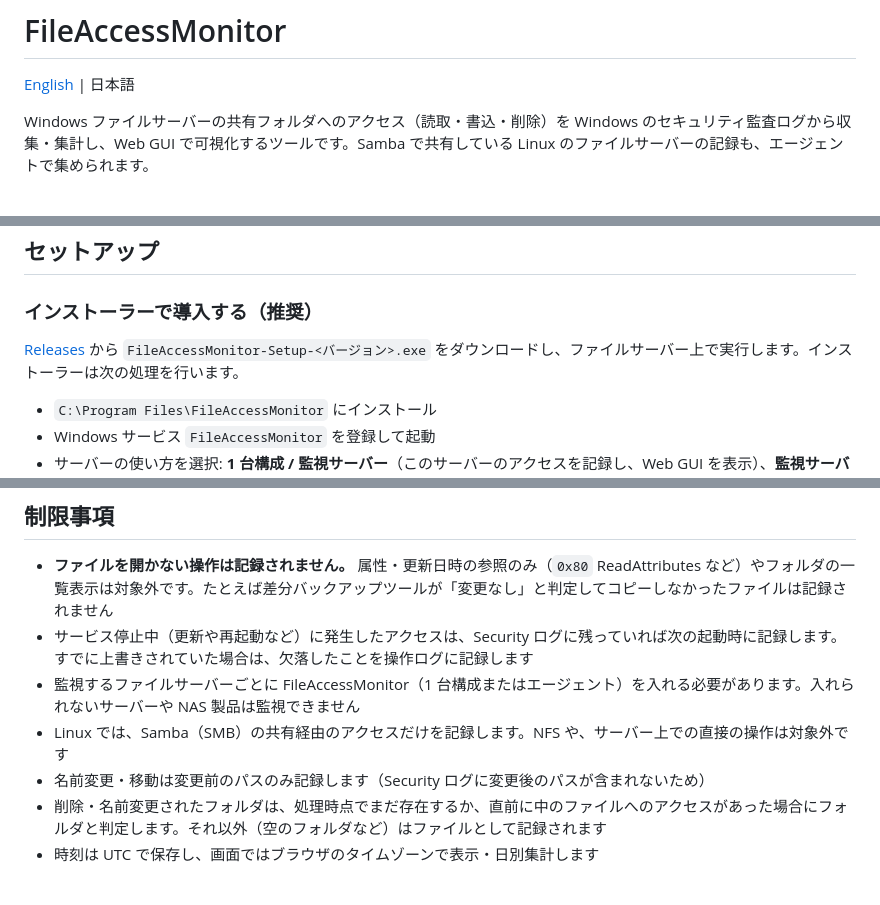
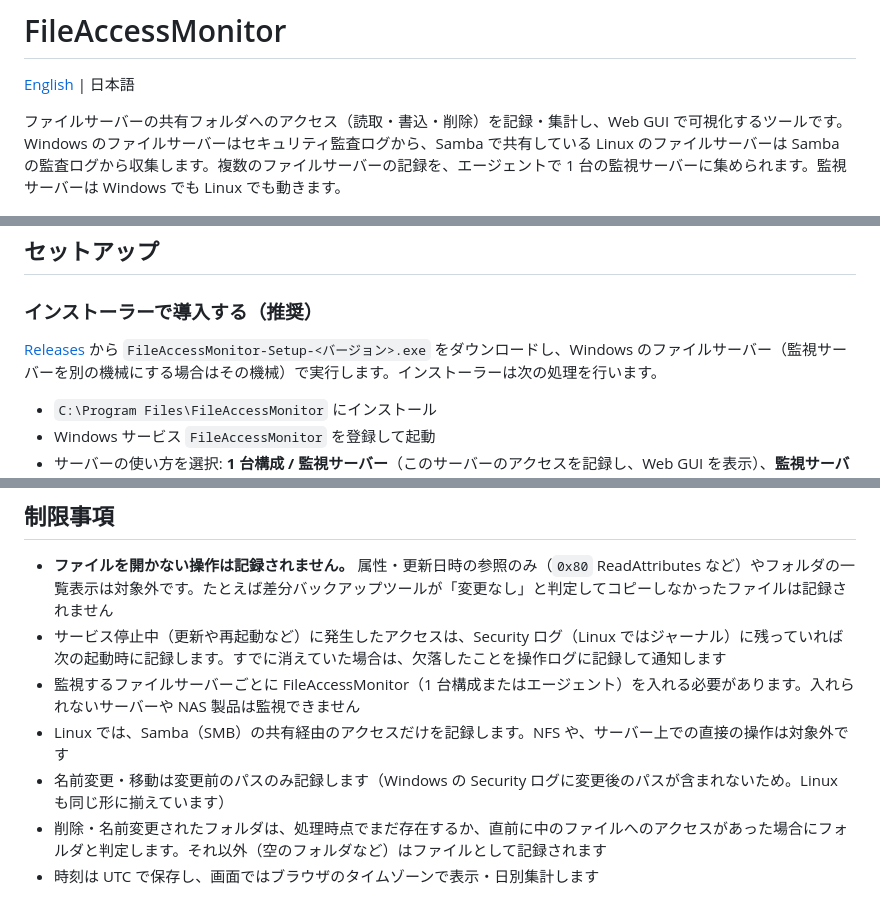
Before and after one commit to nuts-i77/FileAccessMonitor, a Markdown page: README.ja.md, 3 parts joined by grey strips. Rendered like a GitHub page.

Commit message:
README: describe Windows and Linux in the introduction and limitations
Co-Authored-By: Claude Opus 5.5 <noreply@anthropic.com>

```diff
--- a/README.ja.md
+++ b/README.ja.md
@@ -2,7 +2,7 @@
 
 [English](README.md) | 日本語
 
-Windows ファイルサーバーの共有フォルダへのアクセス（読取・書込・削除）を Windows のセキュリティ監査ログから収集・集計し、Web GUI で可視化するツールです。Samba で共有している Linux のファイルサーバーの記録も、エージェントで集められます。
+ファイルサーバーの共有フォルダへのアクセス（読取・書込・削除）を記録・集計し、Web GUI で可視化するツールです。Windows のファイルサーバーはセキュリティ監査ログから、Samba で共有している Linux のファイルサーバーは Samba の監査ログから収集します。複数のファイルサーバーの記録を、エージェントで 1 台の監視サーバーに集められます。監視サーバーは Windows でも Linux でも動きます。
 
 ![ダッシュボード](docs/images/dashboard-ja.png)
 
@@ -20,7 +20,7 @@ Windows ファイルサーバーの共有フォルダへのアクセス（読取
 
 ### インストーラーで導入する（推奨）
 
-[Releases](https://github.com/nuts-i77/FileAccessMonitor/releases) から `FileAccessMonitor-Setup-<バージョン>.exe` をダウンロードし、ファイルサーバー上で実行します。インストーラーは次の処理を行います。
+[Releases](https://github.com/nuts-i77/FileAccessMonitor/releases) から `FileAccessMonitor-Setup-<バージョン>.exe` をダウンロードし、Windows のファイルサーバー（監視サーバーを別の機械にする場合はその機械）で実行します。インストーラーは次の処理を行います。
 
 - `C:\Program Files\FileAccessMonitor` にインストール
 - Windows サービス `FileAccessMonitor` を登録して起動
@@ -291,10 +291,10 @@ FileAccessMonitor の目的は、ログ基盤を構築せずに「ファイル
 ## 制限事項
 
 - **ファイルを開かない操作は記録されません。** 属性・更新日時の参照のみ（`0x80` ReadAttributes など）やフォルダの一覧表示は対象外です。たとえば差分バックアップツールが「変更なし」と判定してコピーしなかったファイルは記録されません
-- サービス停止中（更新や再起動など）に発生したアクセスは、Security ログに残っていれば次の起動時に記録します。すでに上書きされていた場合は、欠落したことを操作ログに記録します
+- サービス停止中（更新や再起動など）に発生したアクセスは、Security ログ（Linux ではジャーナル）に残っていれば次の起動時に記録します。すでに消えていた場合は、欠落したことを操作ログに記録して通知します
 - 監視するファイルサーバーごとに FileAccessMonitor（1 台構成またはエージェント）を入れる必要があります。入れられないサーバーや NAS 製品は監視できません
 - Linux では、Samba（SMB）の共有経由のアクセスだけを記録します。NFS や、サーバー上での直接の操作は対象外です
-- 名前変更・移動は変更前のパスのみ記録します（Security ログに変更後のパスが含まれないため）
+- 名前変更・移動は変更前のパスのみ記録します（Windows の Security ログに変更後のパスが含まれないため。Linux も同じ形に揃えています）
 - 削除・名前変更されたフォルダは、処理時点でまだ存在するか、直前に中のファイルへのアクセスがあった場合にフォルダと判定します。それ以外（空のフォルダなど）はファイルとして記録されます
 - 時刻は UTC で保存し、画面ではブラウザのタイムゾーンで表示・日別集計します
 
```
Also changed, not shown: README.md (+4 -4 lines).
